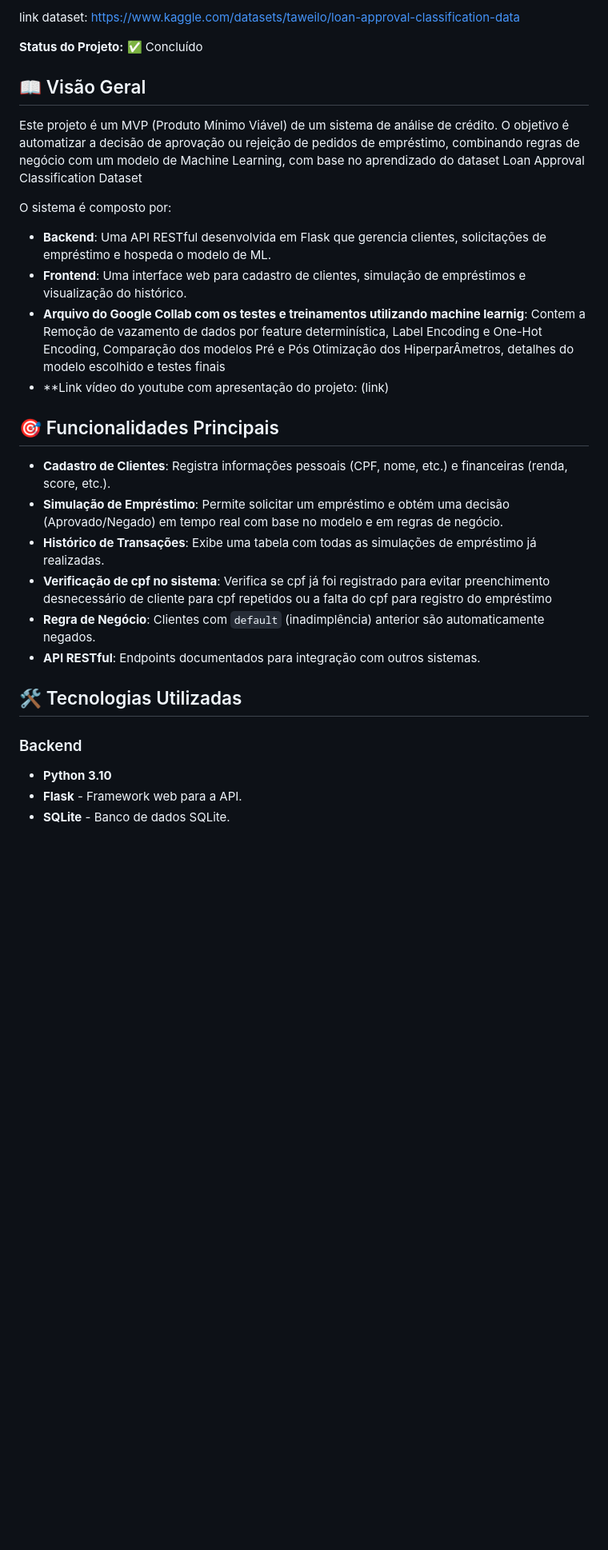
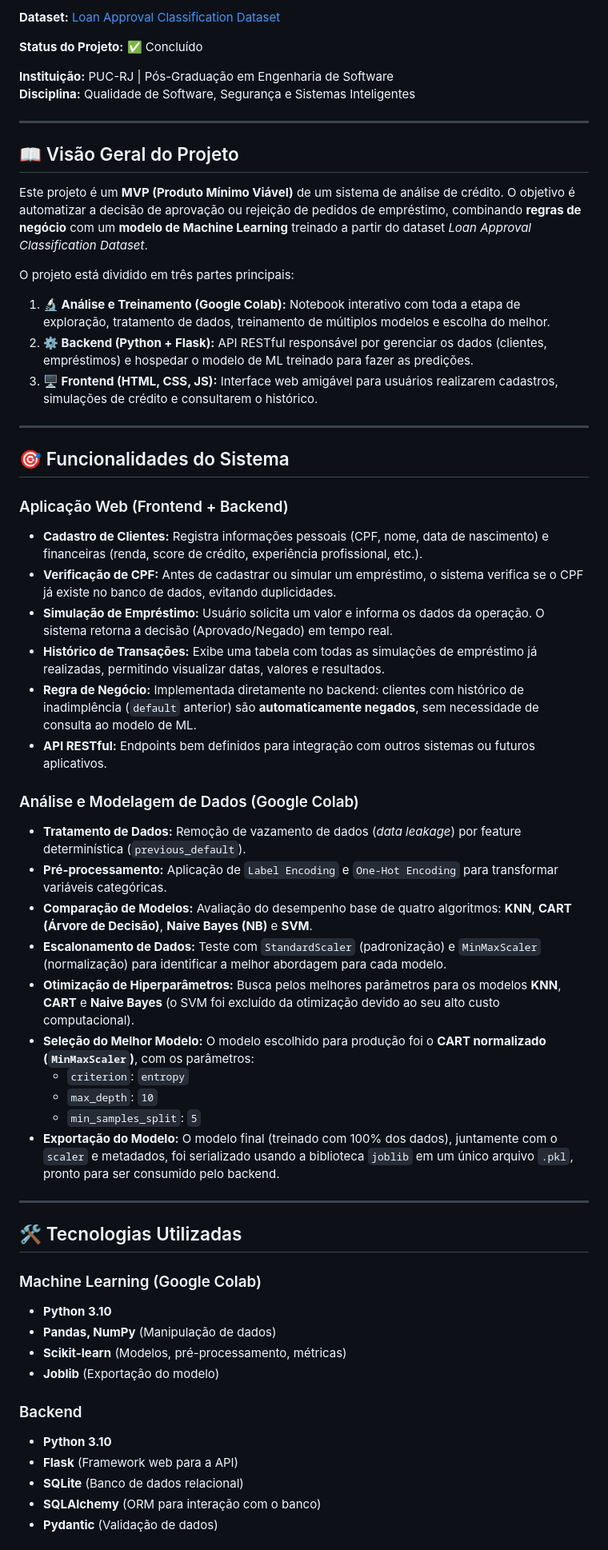
Before and after one commit to FernandoSAO/Fernando-4052025000277-Qualidade_de_Software_Seguranca_Sistemas_Inteligentes, a Markdown page: README.md, the part around one of its changes. Shown at 80% size. GitHub-like rendering; blank space fills up the shorter version.

```diff
--- a/README.md
+++ b/README.md
@@ -25,33 +6,61 @@ O treinamento do modelo foi feito utilizando o google collab em python utilizand
 
-link dataset: https://www.kaggle.com/datasets/taweilo/loan-approval-classification-data
+**Dataset:** [Loan Approval Classification Dataset](https://www.kaggle.com/datasets/taweilo/loan-approval-classification-data)
 
 **Status do Projeto:** ✅ Concluído
 
-## 📖 Visão Geral
+**Instituição:** PUC-RJ | Pós-Graduação em Engenharia de Software
+**Disciplina:** Qualidade de Software, Segurança e Sistemas Inteligentes
 
-Este projeto é um MVP (Produto Mínimo Viável) de um sistema de análise de crédito. O objetivo é automatizar a decisão de aprovação ou rejeição de pedidos de empréstimo, combinando regras de negócio com um modelo de Machine Learning, com base no aprendizado
-do dataset Loan Approval Classification Dataset
+---
 
-O sistema é composto por:
-- **Backend**: Uma API RESTful desenvolvida em Flask que gerencia clientes, solicitações de empréstimo e hospeda o modelo de ML.
-- **Frontend**: Uma interface web para cadastro de clientes, simulação de empréstimos e visualização do histórico.
-- **Arquivo do Google Collab com os testes e treinamentos utilizando machine learnig**: Contem a Remoção de vazamento de dados por feature determinística, Label Encoding e One-Hot Encoding, Comparação dos modelos Pré e Pós Otimização dos HiperparÂmetros, detalhes
-  do modelo escolhido e testes finais
-- **Link vídeo do youtube com apresentação do projeto: (link)
+## 📖 Visão Geral do Projeto
 
-## 🎯 Funcionalidades Principais
+Este projeto é um **MVP (Produto Mínimo Viável)** de um sistema de análise de crédito. O objetivo é automatizar a decisão de aprovação ou rejeição de pedidos de empréstimo, combinando **regras de negócio** com um **modelo de Machine Learning** treinado a partir do dataset *Loan Approval Classification Dataset*.
 
-*   **Cadastro de Clientes**: Registra informações pessoais (CPF, nome, etc.) e financeiras (renda, score, etc.).
-*   **Simulação de Empréstimo**: Permite solicitar um empréstimo e obtém uma decisão (Aprovado/Negado) em tempo real com base no modelo e em regras de negócio.
-*   **Histórico de Transações**: Exibe uma tabela com todas as simulações de empréstimo já realizadas.
-*   **Verificação de cpf no sistema**: Verifica se cpf já foi registrado para evitar preenchimento desnecessário de cliente para cpf repetidos ou a falta do cpf para registro do empréstimo
-*   **Regra de Negócio**: Clientes com `default` (inadimplência) anterior são automaticamente negados.
-*   **API RESTful**: Endpoints documentados para integração com outros sistemas.
+O projeto está dividido em três partes principais:
+
+1.  **🔬 Análise e Treinamento (Google Colab):** Notebook interativo com toda a etapa de exploração, tratamento de dados, treinamento de múltiplos modelos e escolha do melhor.
+2.  **⚙️ Backend (Python + Flask):** API RESTful responsável por gerenciar os dados (clientes, empréstimos) e hospedar o modelo de ML treinado para fazer as predições.
+3.  **🖥️ Frontend (HTML, CSS, JS):** Interface web amigável para usuários realizarem cadastros, simulações de crédito e consultarem o histórico.
+
+---
+
+## 🎯 Funcionalidades do Sistema
+
+### Aplicação Web (Frontend + Backend)
+- **Cadastro de Clientes:** Registra informações pessoais (CPF, nome, data de nascimento) e financeiras (renda, score de crédito, experiência profissional, etc.).
+- **Verificação de CPF:** Antes de cadastrar ou simular um empréstimo, o sistema verifica se o CPF já existe no banco de dados, evitando duplicidades.
+- **Simulação de Empréstimo:** Usuário solicita um valor e informa os dados da operação. O sistema retorna a decisão (Aprovado/Negado) em tempo real.
+- **Histórico de Transações:** Exibe uma tabela com todas as simulações de empréstimo já realizadas, permitindo visualizar datas, valores e resultados.
+- **Regra de Negócio:** Implementada diretamente no backend: clientes com histórico de inadimplência (`default` anterior) são **automaticamente negados**, sem necessidade de consulta ao modelo de ML.
+- **API RESTful:** Endpoints bem definidos para integração com outros sistemas ou futuros aplicativos.
+
+### Análise e Modelagem de Dados (Google Colab)
+- **Tratamento de Dados:** Remoção de vazamento de dados (*data leakage*) por feature determinística (`previous_default`).
+- **Pré-processamento:** Aplicação de `Label Encoding` e `One-Hot Encoding` para transformar variáveis categóricas.
+- **Comparação de Modelos:** Avaliação do desempenho base de quatro algoritmos: **KNN**, **CART (Árvore de Decisão)**, **Naive Bayes (NB)** e **SVM**.
+- **Escalonamento de Dados:** Teste com `StandardScaler` (padronização) e `MinMaxScaler` (normalização) para identificar a melhor abordagem para cada modelo.
+- **Otimização de Hiperparâmetros:** Busca pelos melhores parâmetros para os modelos **KNN**, **CART** e **Naive Bayes** (o SVM foi excluído da otimização devido ao seu alto custo computacional).
+- **Seleção do Melhor Modelo:** O modelo escolhido para produção foi o **CART normalizado (`MinMaxScaler`)**, com os parâmetros:
+    - `criterion`: `entropy`
+    - `max_depth`: `10`
+    - `min_samples_split`: `5`
+- **Exportação do Modelo:** O modelo final (treinado com 100% dos dados), juntamente com o `scaler` e metadados, foi serializado usando a biblioteca `joblib` em um único arquivo `.pkl`, pronto para ser consumido pelo backend.
+
+---
 
 ## 🛠️ Tecnologias Utilizadas
 
+### Machine Learning (Google Colab)
+- **Python 3.10**
+- **Pandas, NumPy** (Manipulação de dados)
+- **Scikit-learn** (Modelos, pré-processamento, métricas)
+- **Joblib** (Exportação do modelo)
+
 ### Backend
-*   **Python 3.10**
-*   **Flask** - Framework web para a API.
-*   **SQLite** - Banco de dados SQLite.
+- **Python 3.10**
+- **Flask** (Framework web para a API)
+- **SQLite** (Banco de dados relacional)
+- **SQLAlchemy** (ORM para interação com o banco)
+- **Pydantic** (Validação de dados)
 
```
Also changed, not shown: other parts of README.md (+24 -43 lines).
